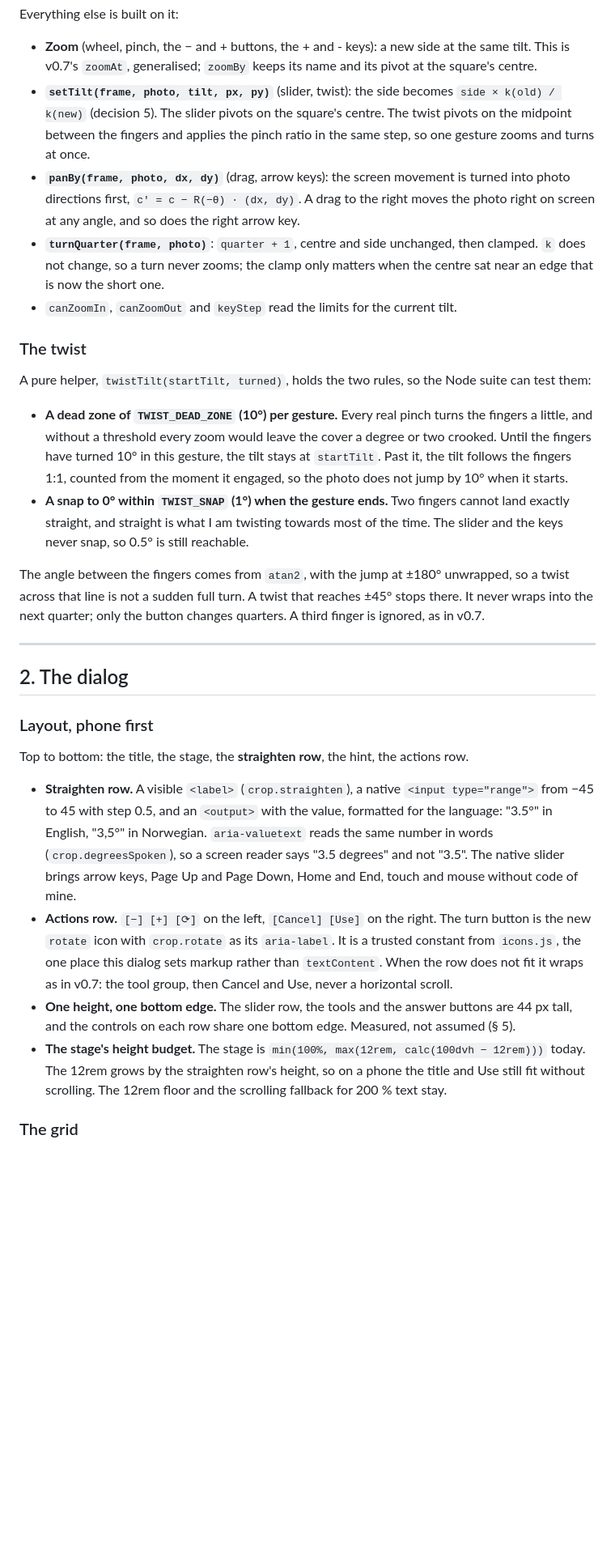
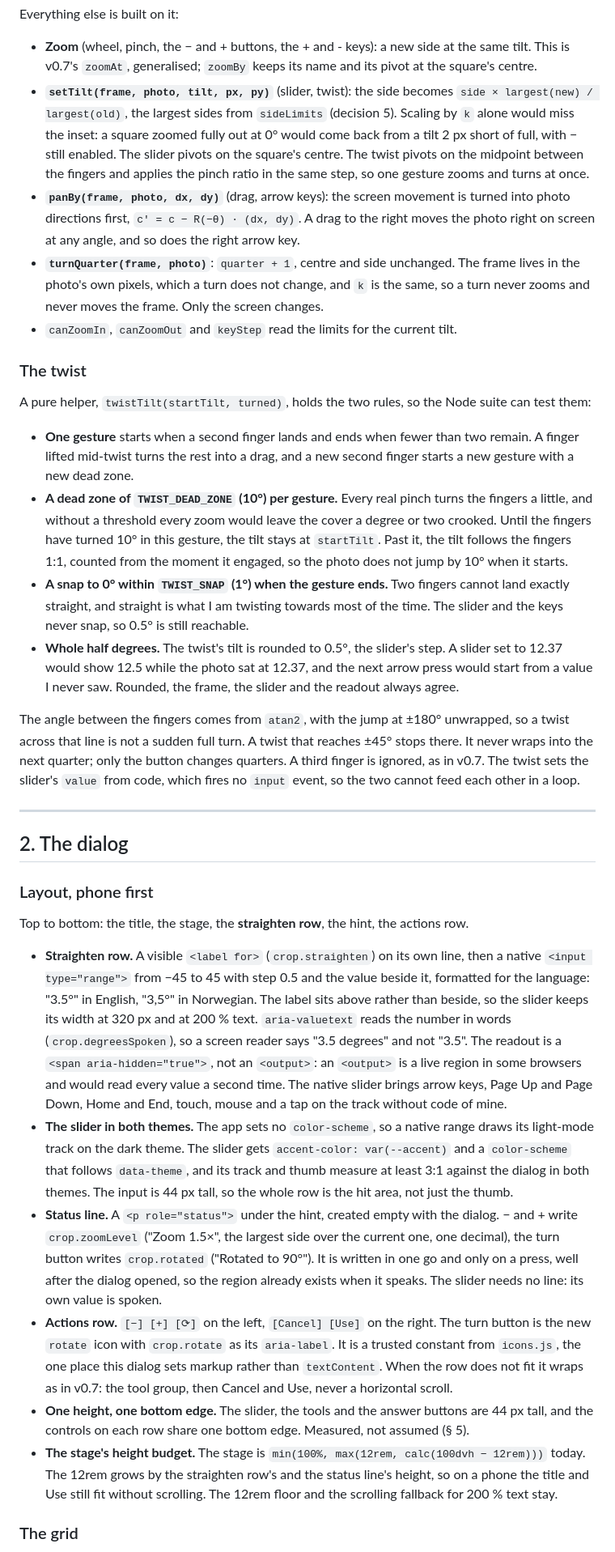
Before and after one commit to malinfossum/spindle, a Markdown page: docs/v0.8-plan.md, the part around one of its changes. Shown at 81% size. Drawn GitHub-style; blank space fills up the shorter version.

Commit message:
Fold the v0.8 stress test into the plan

```diff
--- a/docs/v0.8-plan.md
+++ b/docs/v0.8-plan.md
@@ -125,16 +130,20 @@ Everything else is built on it:
   the same tilt. This is v0.7's `zoomAt`, generalised; `zoomBy` keeps its name
   and its pivot at the square's centre.
 - **`setTilt(frame, photo, tilt, px, py)`** (slider, twist): the side becomes
-  `side × k(old) / k(new)` (decision 5). The slider pivots on the square's
+  `side × largest(new) / largest(old)`, the largest sides from `sideLimits`
+  (decision 5). Scaling by `k` alone would miss the inset: a square zoomed
+  fully out at 0° would come back from a tilt 2 px short of full, with − still
+  enabled. The slider pivots on the square's
   centre. The twist pivots on the midpoint between the fingers and applies the
   pinch ratio in the same step, so one gesture zooms and turns at once.
 - **`panBy(frame, photo, dx, dy)`** (drag, arrow keys): the screen movement is
   turned into photo directions first, `c′ = c − R(−θ) · (dx, dy)`. A drag to
   the right moves the photo right on screen at any angle, and so does the
   right arrow key.
-- **`turnQuarter(frame, photo)`**: `quarter + 1`, centre and side unchanged,
-  then clamped. `k` does not change, so a turn never zooms; the clamp only
-  matters when the centre sat near an edge that is now the short one.
+- **`turnQuarter(frame, photo)`**: `quarter + 1`, centre and side unchanged.
+  The frame lives in the photo's own pixels, which a turn does not change, and
+  `k` is the same, so a turn never zooms and never moves the frame. Only the
+  screen changes.
 - `canZoomIn`, `canZoomOut` and `keyStep` read the limits for the current tilt.
 
 ### The twist
@@ -142,6 +151,9 @@ Everything else is built on it:
 A pure helper, `twistTilt(startTilt, turned)`, holds the two rules, so the
 Node suite can test them:
 
+- **One gesture** starts when a second finger lands and ends when fewer than
+  two remain. A finger lifted mid-twist turns the rest into a drag, and a new
+  second finger starts a new gesture with a new dead zone.
 - **A dead zone of `TWIST_DEAD_ZONE` (10°) per gesture.** Every real pinch
   turns the fingers a little, and without a threshold every zoom would leave
   the cover a degree or two crooked. Until the fingers have turned 10° in
@@ -152,11 +164,17 @@ Node suite can test them:
   cannot land exactly straight, and straight is what I am twisting towards
   most of the time. The slider and the keys never snap, so 0.5° is still
   reachable.
+- **Whole half degrees.** The twist's tilt is rounded to 0.5°, the slider's
+  step. A slider set to 12.37 would show 12.5 while the photo sat at 12.37,
+  and the next arrow press would start from a value I never saw. Rounded, the
+  frame, the slider and the readout always agree.
 
 The angle between the fingers comes from `atan2`, with the jump at ±180°
 unwrapped, so a twist across that line is not a sudden full turn. A twist that
 reaches ±45° stops there. It never wraps into the next quarter; only the
-button changes quarters. A third finger is ignored, as in v0.7.
+button changes quarters. A third finger is ignored, as in v0.7. The twist
+sets the slider's `value` from code, which fires no `input` event, so the two
+cannot feed each other in a loop.
 
 ---
 
@@ -167,25 +185,40 @@ button changes quarters. A third finger is ignored, as in v0.7.
 Top to bottom: the title, the stage, the **straighten row**, the hint, the
 actions row.
 
-- **Straighten row.** A visible `<label>` (`crop.straighten`), a native
-  `<input type="range">` from −45 to 45 with step 0.5, and an `<output>` with
-  the value, formatted for the language: "3.5°" in English, "3,5°" in
-  Norwegian. `aria-valuetext` reads the same number in words
-  (`crop.degreesSpoken`), so a screen reader says "3.5 degrees" and not "3.5".
-  The native slider brings arrow keys, Page Up and Page Down, Home and End,
-  touch and mouse without code of mine.
+- **Straighten row.** A visible `<label for>` (`crop.straighten`) on its own
+  line, then a native `<input type="range">` from −45 to 45 with step 0.5 and
+  the value beside it, formatted for the language: "3.5°" in English, "3,5°"
+  in Norwegian. The label sits above rather than beside, so the slider keeps
+  its width at 320 px and at 200 % text. `aria-valuetext` reads the number in
+  words (`crop.degreesSpoken`), so a screen reader says "3.5 degrees" and not
+  "3.5". The readout is a `<span aria-hidden="true">`, not an `<output>`: an
+  `<output>` is a live region in some browsers and would read every value a
+  second time. The native slider brings arrow keys, Page Up and Page Down,
+  Home and End, touch, mouse and a tap on the track without code of mine.
+- **The slider in both themes.** The app sets no `color-scheme`, so a native
+  range draws its light-mode track on the dark theme. The slider gets
+  `accent-color: var(--accent)` and a `color-scheme` that follows
+  `data-theme`, and its track and thumb measure at least 3:1 against the
+  dialog in both themes. The input is 44 px tall, so the whole row is the hit
+  area, not just the thumb.
+- **Status line.** A `<p role="status">` under the hint, created empty with
+  the dialog. − and + write `crop.zoomLevel` ("Zoom 1.5×", the largest side
+  over the current one, one decimal), the turn button writes `crop.rotated`
+  ("Rotated to 90°"). It is written in one go and only on a press, well after
+  the dialog opened, so the region already exists when it speaks. The slider
+  needs no line: its own value is spoken.
 - **Actions row.** `[−] [+] [⟳]` on the left, `[Cancel] [Use]` on the right.
   The turn button is the new `rotate` icon with `crop.rotate` as its
   `aria-label`. It is a trusted constant from `icons.js`, the one place this
   dialog sets markup rather than `textContent`. When the row does not fit it
   wraps as in v0.7: the tool group, then Cancel and Use, never a horizontal
   scroll.
-- **One height, one bottom edge.** The slider row, the tools and the answer
+- **One height, one bottom edge.** The slider, the tools and the answer
   buttons are 44 px tall, and the controls on each row share one bottom edge.
   Measured, not assumed (§ 5).
 - **The stage's height budget.** The stage is
   `min(100%, max(12rem, calc(100dvh − 12rem)))` today. The 12rem grows by the
-  straighten row's height, so on a phone the title and Use still fit without
+  straighten row's and the status line's height, so on a phone the title and Use still fit without
   scrolling. The 12rem floor and the scrolling fallback for 200 % text stay.
 
 ### The grid
```
Also changed, not shown: other parts of docs/v0.8-plan.md (+67 -15 lines).
